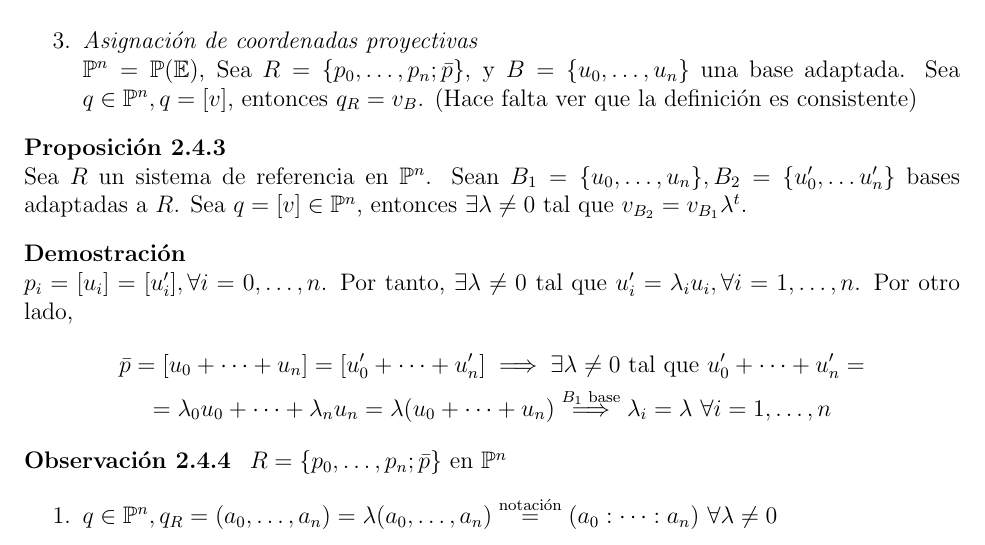
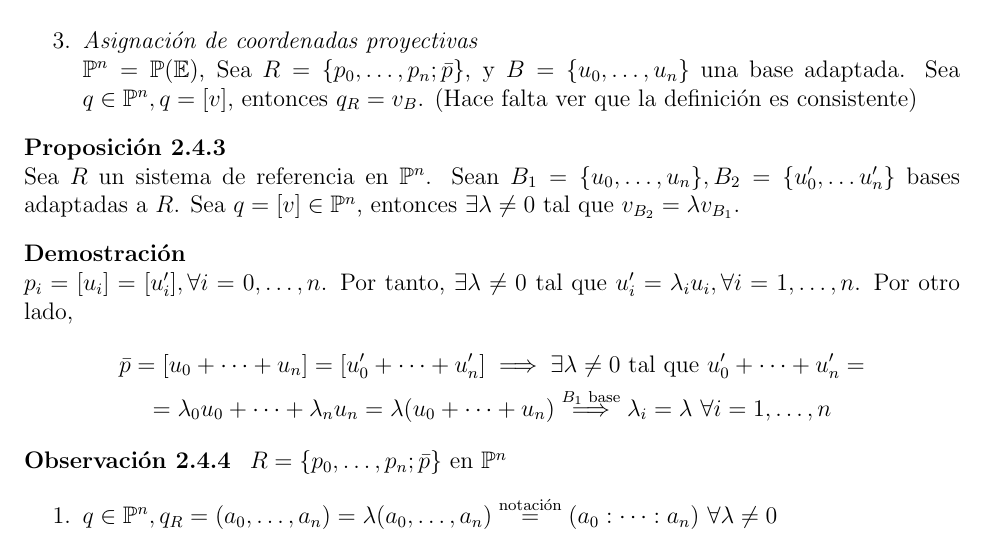
Before and after one commit to ApuntsFME/LatexFME, a LaTeX document (Algebra_Multilineal_i_Geometria_Projectiva/Latex/main.tex, which reads Algebra_Multilineal_i_Geometria_Projectiva/Latex/tema_dos.tex): part of page 32 of 47, cut so that both start at the same text. Compiled offline with pdfLaTeX; TikZ figures are drawn from their code, not taken from saved files.

Commit message:
mes errors

```diff
--- a/Algebra_Multilineal_i_Geometria_Projectiva/Latex/tema_dos.tex
+++ b/Algebra_Multilineal_i_Geometria_Projectiva/Latex/tema_dos.tex
@@ -639,7 +639,7 @@ en añadir puntos en el $\infty$.
 \end{defi}
 \begin{prop}
     Sea $R$ un sistema de referencia en $\Po^n$. Sean $B_1 = \{ u_0, \dots, u_n\}, B_2 = \{ u'_0, \dots u'_n \}$ bases adaptadas a $R$. Sea $q = [v] \in \Po^n$,
-    entonces $\exists \lambda \neq 0$ tal que $v_{B_2} = v_{B_1} \lambda^t$.
+    entonces $\exists \lambda \neq 0$ tal que $v_{B_2} = \lambda v_{B_1}$.
 \end{prop}
 \begin{proof}
     $p_i = [u_i] = [u'_i], \forall i = 0, \dots, n$. Por tanto, $\exists \lambda \neq 0$ tal que $u'_i= \lambda_i u_i, \forall i = 1, \dots, n$. Por otro lado,
```
